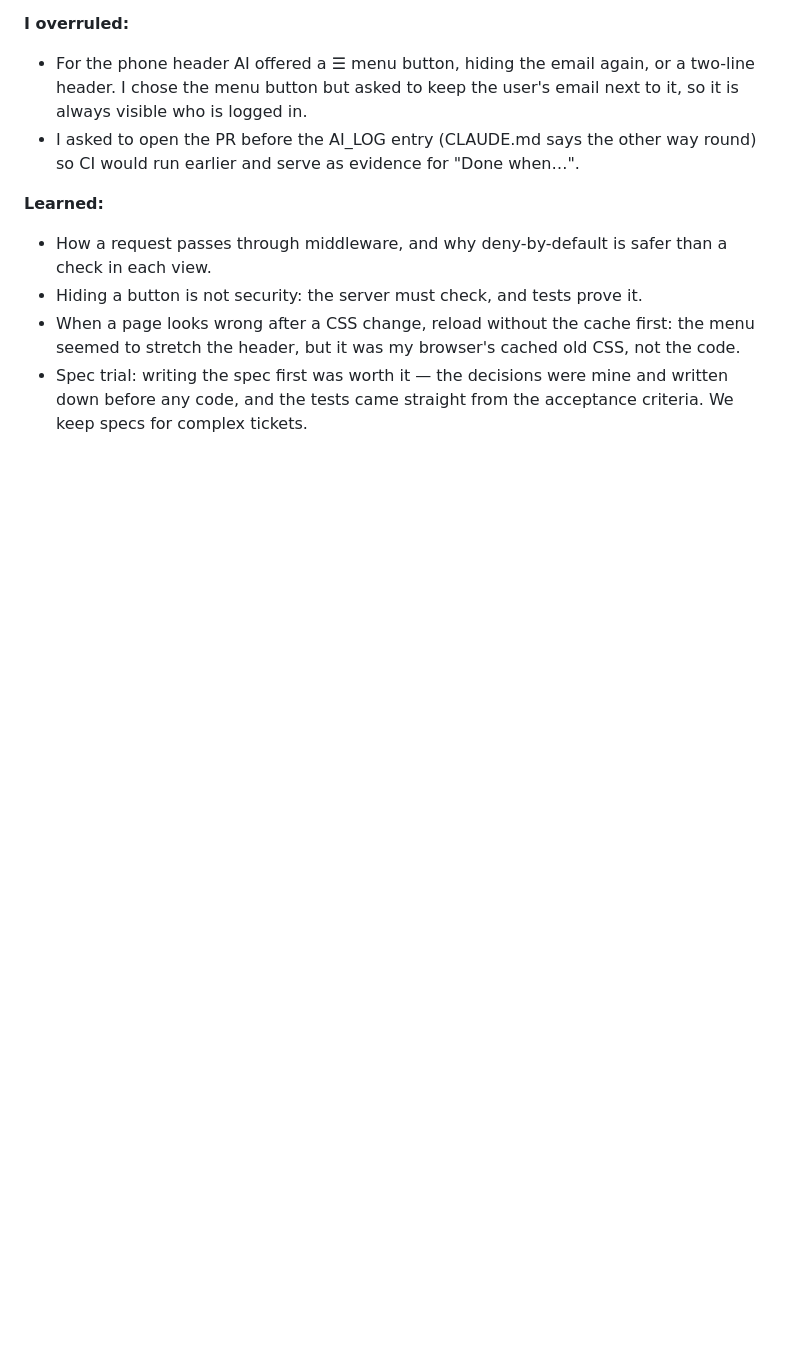
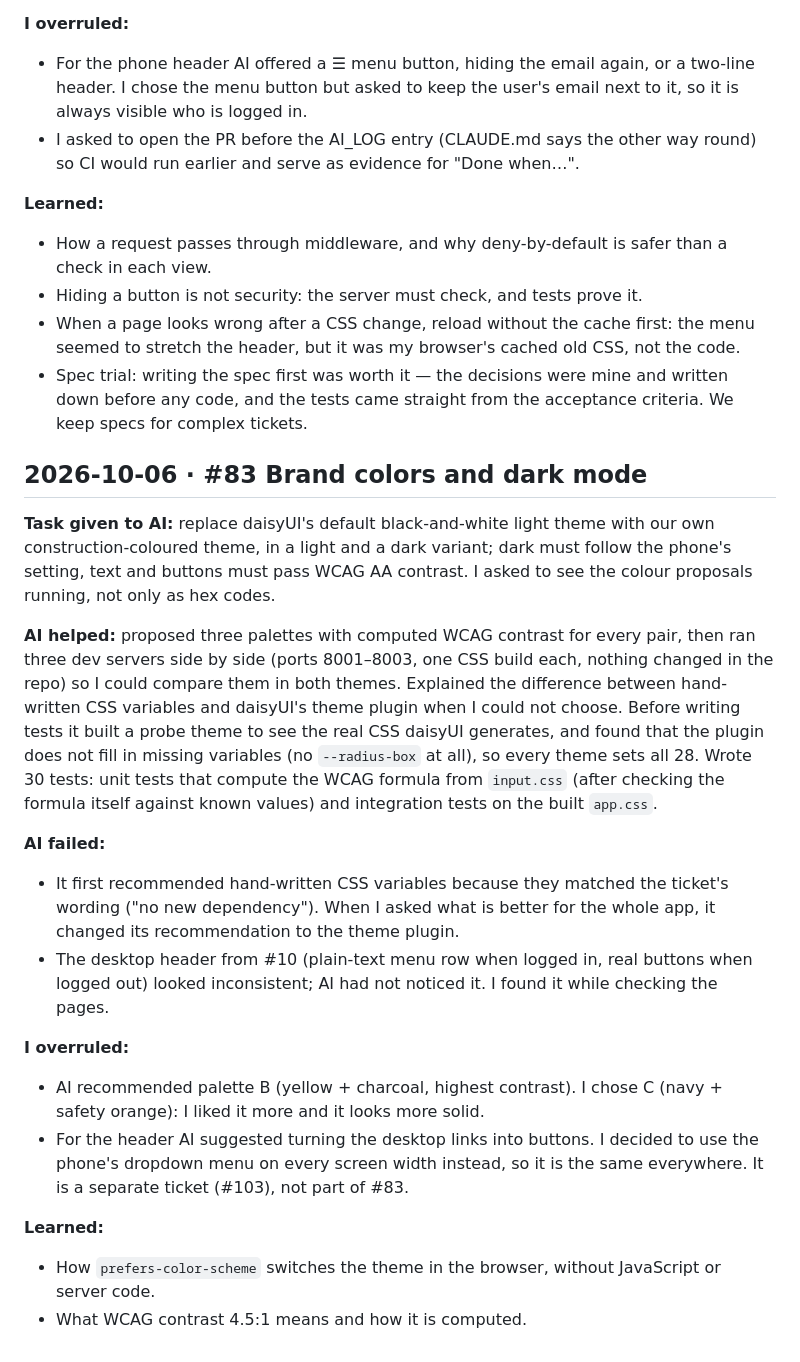
Before and after one commit to AndrewKchn/BauHelfer, a Markdown page: docs/AI_LOG.md, the part around the change. Rendered like a GitHub page; blank space fills up the shorter version.

Commit message:
Add AI_LOG entry for #83
Co-Authored-By: Claude Opus 5.5 <noreply@anthropic.com>

```diff
--- a/docs/AI_LOG.md
+++ b/docs/AI_LOG.md
@@ -832,3 +832,38 @@ could click through the flow myself.
 - Spec trial: writing the spec first was worth it — the decisions were mine and written down
   before any code, and the tests came straight from the acceptance criteria. We keep specs for
   complex tickets.
+
+## 2026-10-06 · #83 Brand colors and dark mode
+
+**Task given to AI:** replace daisyUI's default black-and-white light theme with our own
+construction-coloured theme, in a light and a dark variant; dark must follow the phone's
+setting, text and buttons must pass WCAG AA contrast. I asked to see the colour proposals
+running, not only as hex codes.
+
+**AI helped:** proposed three palettes with computed WCAG contrast for every pair, then ran
+three dev servers side by side (ports 8001–8003, one CSS build each, nothing changed in the
+repo) so I could compare them in both themes. Explained the difference between hand-written
+CSS variables and daisyUI's theme plugin when I could not choose. Before writing tests it
+built a probe theme to see the real CSS daisyUI generates, and found that the plugin does not
+fill in missing variables (no `--radius-box` at all), so every theme sets all 28. Wrote 30
+tests: unit tests that compute the WCAG formula from `input.css` (after checking the formula
+itself against known values) and integration tests on the built `app.css`.
+
+**AI failed:**
+- It first recommended hand-written CSS variables because they matched the ticket's wording
+  ("no new dependency"). When I asked what is better for the whole app, it changed its
+  recommendation to the theme plugin.
+- The desktop header from #10 (plain-text menu row when logged in, real buttons when logged
+  out) looked inconsistent; AI had not noticed it. I found it while checking the pages.
+
+**I overruled:**
+- AI recommended palette B (yellow + charcoal, highest contrast). I chose C (navy + safety
+  orange): I liked it more and it looks more solid.
+- For the header AI suggested turning the desktop links into buttons. I decided to use the
+  phone's dropdown menu on every screen width instead, so it is the same everywhere. It is a
+  separate ticket (#103), not part of #83.
+
+**Learned:**
+- How `prefers-color-scheme` switches the theme in the browser, without JavaScript or server
+  code.
+- What WCAG contrast 4.5:1 means and how it is computed.
```
